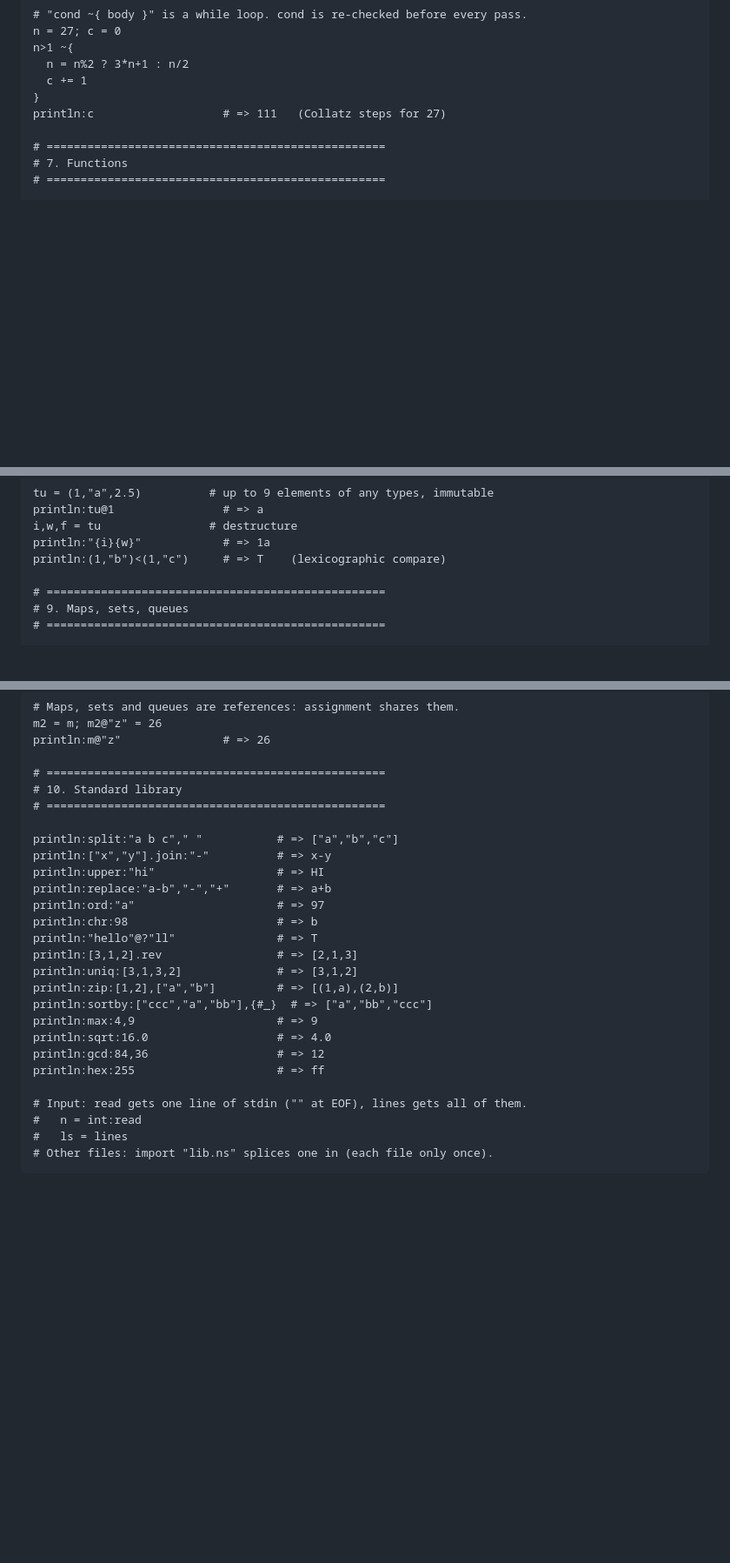
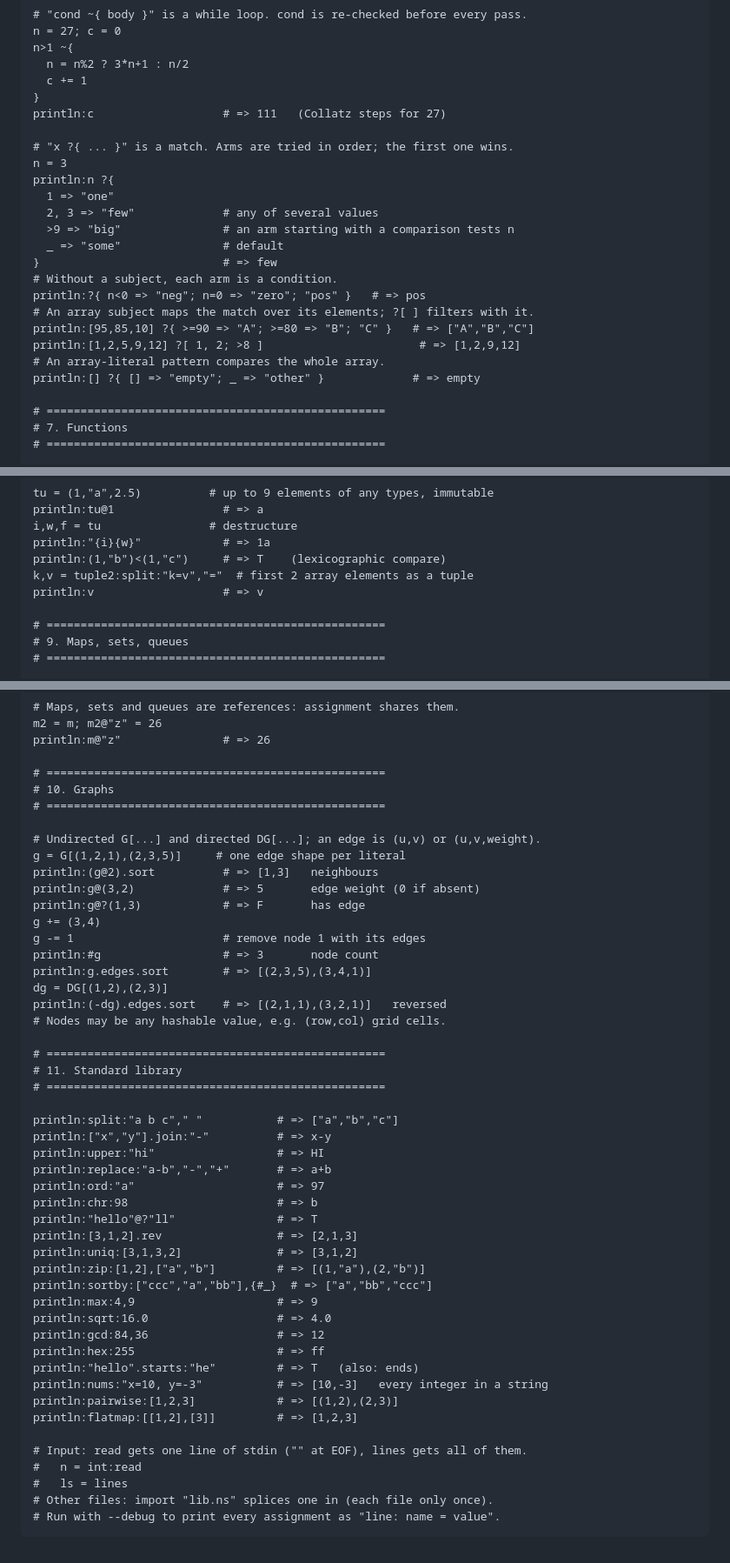
Before and after one commit to exynoxx/nicholas-script, a Markdown page: README.md, 3 parts joined by grey strips. Shown at 87% size. GitHub-like rendering; blank space fills up the shorter version.

Commit message:
README: Learn NS in Y minutes covers match, graphs, _1 _2 destructuring, new stdlib
Co-Authored-By: Claude Opus 5.5 <noreply@anthropic.com>

````diff
--- a/README.md
+++ b/README.md
@@ -229,6 +237,22 @@ n>1 ~{
 }
 println:c                   # => 111   (Collatz steps for 27)
 
+# "x ?{ ... }" is a match. Arms are tried in order; the first one wins.
+n = 3
+println:n ?{
+  1 => "one"
+  2, 3 => "few"             # any of several values
+  >9 => "big"               # an arm starting with a comparison tests n
+  _ => "some"               # default
+}                           # => few
+# Without a subject, each arm is a condition.
+println:?{ n<0 => "neg"; n=0 => "zero"; "pos" }   # => pos
+# An array subject maps the match over its elements; ?[ ] filters with it.
+println:[95,85,10] ?{ >=90 => "A"; >=80 => "B"; "C" }   # => ["A","B","C"]
+println:[1,2,5,9,12] ?[ 1, 2; >8 ]                       # => [1,2,9,12]
+# An array-literal pattern compares the whole array.
+println:[] ?{ [] => "empty"; _ => "other" }             # => empty
+
 # ==================================================
 # 7. Functions
 # ==================================================
@@ -268,6 +292,8 @@ println:tu@1                # => a
 i,w,f = tu                # destructure
 println:"{i}{w}"            # => 1a
 println:(1,"b")<(1,"c")     # => T    (lexicographic compare)
+k,v = tuple2:split:"k=v","="  # first 2 array elements as a tuple
+println:v                   # => v
 
 # ==================================================
 # 9. Maps, sets, queues
@@ -314,7 +340,24 @@ m2 = m; m2@"z" = 26
 println:m@"z"               # => 26
 
 # ==================================================
-# 10. Standard library
+# 10. Graphs
+# ==================================================
+
+# Undirected G[...] and directed DG[...]; an edge is (u,v) or (u,v,weight).
+g = G[(1,2,1),(2,3,5)]     # one edge shape per literal
+println:(g@2).sort          # => [1,3]   neighbours
+println:g@(3,2)             # => 5       edge weight (0 if absent)
+println:g@?(1,3)            # => F       has edge
+g += (3,4)
+g -= 1                      # remove node 1 with its edges
+println:#g                  # => 3       node count
+println:g.edges.sort        # => [(2,3,5),(3,4,1)]
+dg = DG[(1,2),(2,3)]
+println:(-dg).edges.sort    # => [(2,1,1),(3,2,1)]   reversed
+# Nodes may be any hashable value, e.g. (row,col) grid cells.
+
+# ==================================================
+# 11. Standard library
 # ==================================================
 
 println:split:"a b c"," "           # => ["a","b","c"]
@@ -326,15 +369,20 @@ println:chr:98                      # => b
 println:"hello"@?"ll"               # => T
 println:[3,1,2].rev                 # => [2,1,3]
 println:uniq:[3,1,3,2]              # => [3,1,2]
-println:zip:[1,2],["a","b"]         # => [(1,a),(2,b)]
+println:zip:[1,2],["a","b"]         # => [(1,"a"),(2,"b")]
 println:sortby:["ccc","a","bb"],{#_}  # => ["a","bb","ccc"]
 println:max:4,9                     # => 9
 println:sqrt:16.0                   # => 4.0
 println:gcd:84,36                   # => 12
 println:hex:255                     # => ff
+println:"hello".starts:"he"         # => T   (also: ends)
+println:nums:"x=10, y=-3"           # => [10,-3]   every integer in a string
+println:pairwise:[1,2,3]            # => [(1,2),(2,3)]
+println:flatmap:[[1,2],[3]]         # => [1,2,3]
 
 # Input: read gets one line of stdin ("" at EOF), lines gets all of them.
 #   n = int:read
 #   ls = lines
 # Other files: import "lib.ns" splices one in (each file only once).
+# Run with --debug to print every assignment as "line: name = value".
 ```
````
Also changed, not shown: other parts of README.md (+9 -1 lines).
